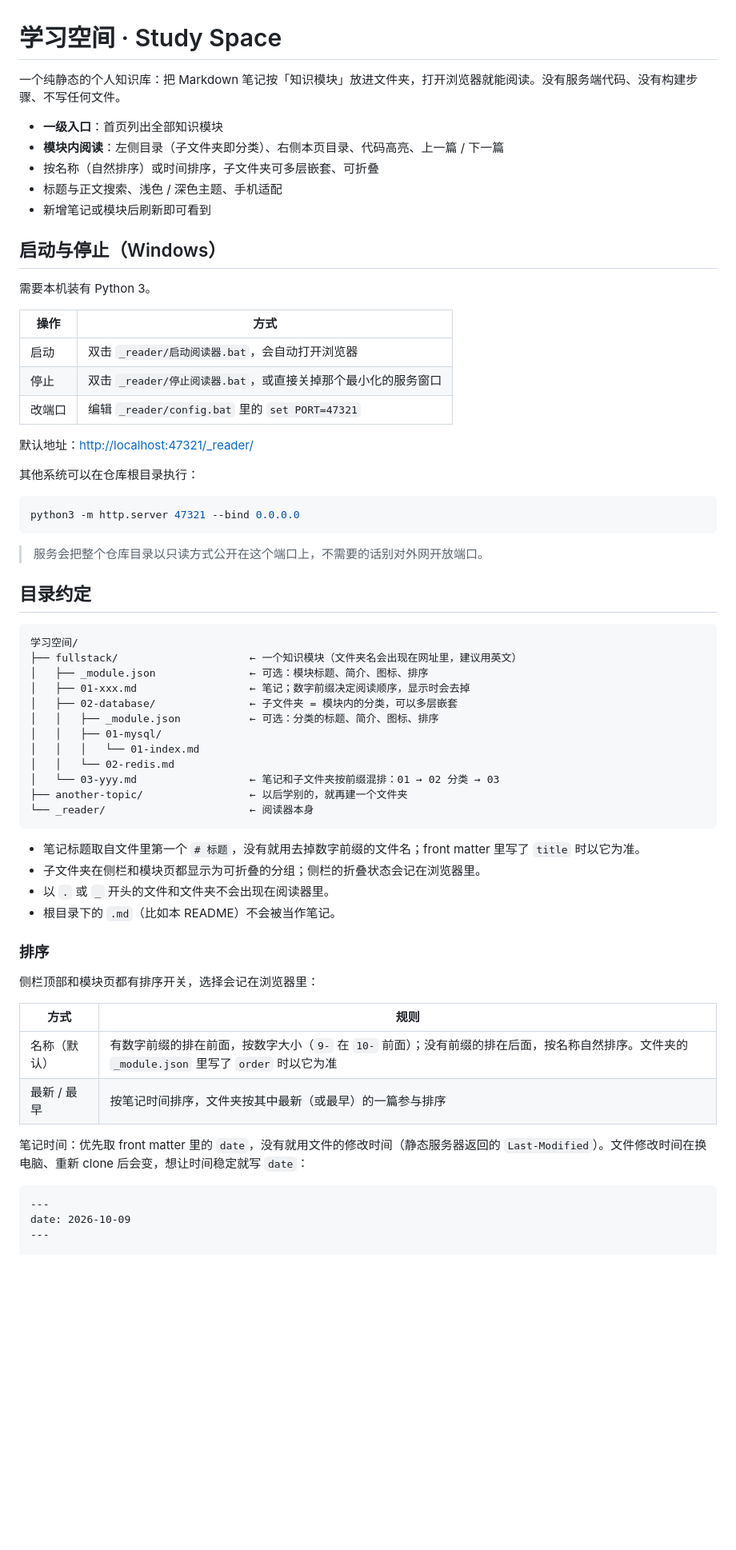
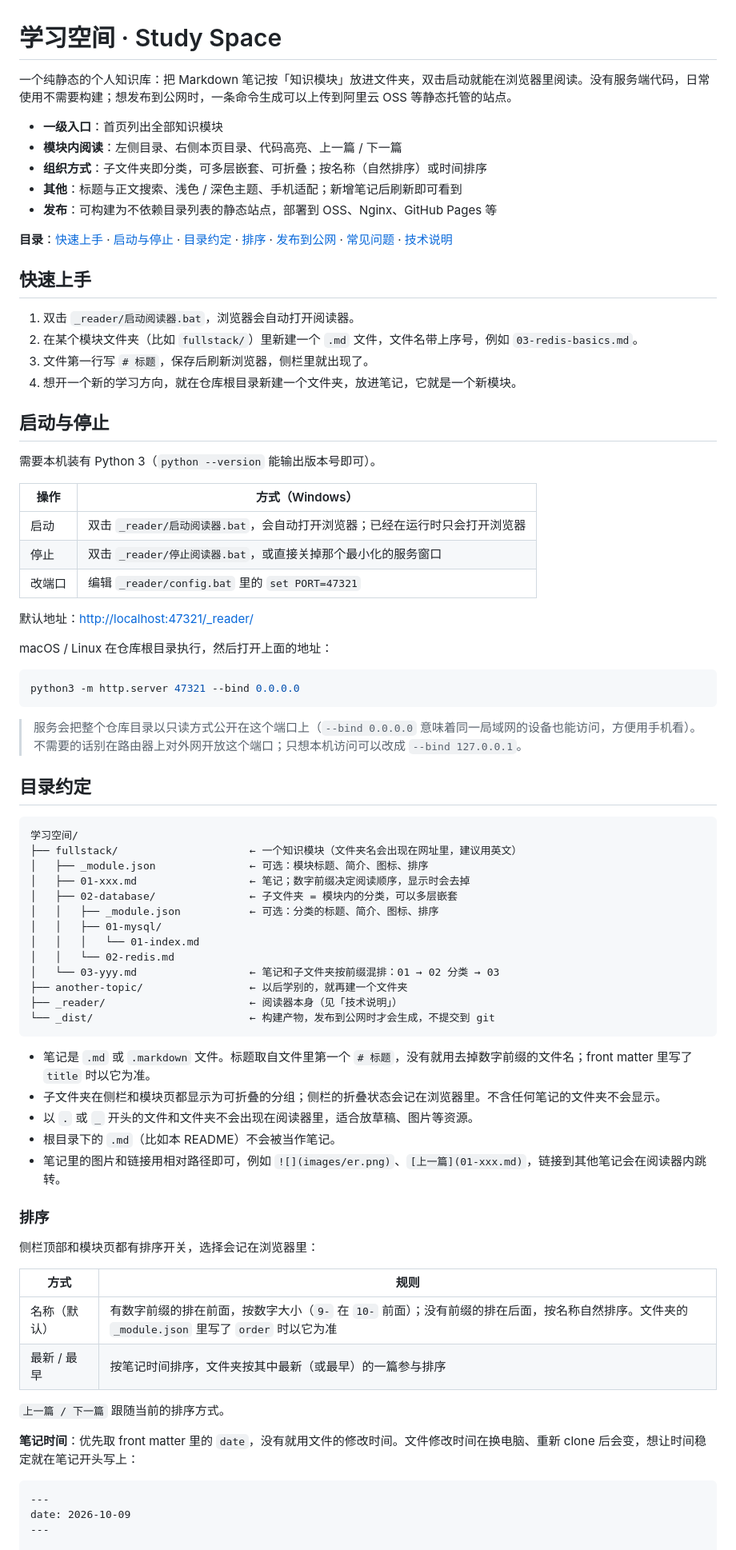
Before and after one commit to QiuYeDx/study-space, a Markdown page: README.md, the part around one of its changes. Shown at 80% size. GitHub-like rendering; blank space fills up the shorter version.

Commit message:
docs: 完善 README（快速上手、_module.json 字段、本地预览构建结果、常见问题、文件说明）
Co-Authored-By: Claude Opus 5.5 (1M context) <noreply@anthropic.com>

````diff
--- a/README.md
+++ b/README.md
@@ -1,32 +1,41 @@
 # 学习空间 · Study Space
 
-一个纯静态的个人知识库：把 Markdown 笔记按「知识模块」放进文件夹，打开浏览器就能阅读。没有服务端代码、没有构建步骤、不写任何文件。
+一个纯静态的个人知识库：把 Markdown 笔记按「知识模块」放进文件夹，双击启动就能在浏览器里阅读。没有服务端代码，日常使用不需要构建；想发布到公网时，一条命令生成可以上传到阿里云 OSS 等静态托管的站点。
 
 - **一级入口**：首页列出全部知识模块
-- **模块内阅读**：左侧目录（子文件夹即分类）、右侧本页目录、代码高亮、上一篇 / 下一篇
-- 按名称（自然排序）或时间排序，子文件夹可多层嵌套、可折叠
-- 标题与正文搜索、浅色 / 深色主题、手机适配
-- 新增笔记或模块后刷新即可看到
+- **模块内阅读**：左侧目录、右侧本页目录、代码高亮、上一篇 / 下一篇
+- **组织方式**：子文件夹即分类，可多层嵌套、可折叠；按名称（自然排序）或时间排序
+- **其他**：标题与正文搜索、浅色 / 深色主题、手机适配；新增笔记后刷新即可看到
+- **发布**：可构建为不依赖目录列表的静态站点，部署到 OSS、Nginx、GitHub Pages 等
 
-## 启动与停止（Windows）
+**目录**：[快速上手](#快速上手) · [启动与停止](#启动与停止) · [目录约定](#目录约定) · [排序](#排序) · [发布到公网](#发布到公网阿里云-oss-等静态托管) · [常见问题](#常见问题) · [技术说明](#技术说明)
 
-需要本机装有 Python 3。
+## 快速上手
 
-| 操作 | 方式 |
+1. 双击 `_reader/启动阅读器.bat`，浏览器会自动打开阅读器。
+2. 在某个模块文件夹（比如 `fullstack/`）里新建一个 `.md` 文件，文件名带上序号，例如 `03-redis-basics.md`。
+3. 文件第一行写 `# 标题`，保存后刷新浏览器，侧栏里就出现了。
+4. 想开一个新的学习方向，就在仓库根目录新建一个文件夹，放进笔记，它就是一个新模块。
+
+## 启动与停止
+
+需要本机装有 Python 3（`python --version` 能输出版本号即可）。
+
+| 操作 | 方式（Windows） |
 | --- | --- |
-| 启动 | 双击 `_reader/启动阅读器.bat`，会自动打开浏览器 |
+| 启动 | 双击 `_reader/启动阅读器.bat`，会自动打开浏览器；已经在运行时只会打开浏览器 |
 | 停止 | 双击 `_reader/停止阅读器.bat`，或直接关掉那个最小化的服务窗口 |
 | 改端口 | 编辑 `_reader/config.bat` 里的 `set PORT=47321` |
 
 默认地址：<http://localhost:47321/_reader/>
 
-其他系统可以在仓库根目录执行：
+macOS / Linux 在仓库根目录执行，然后打开上面的地址：
 
 ```bash
 python3 -m http.server 47321 --bind 0.0.0.0
 ```
 
-> 服务会把整个仓库目录以只读方式公开在这个端口上，不需要的话别对外网开放端口。
+> 服务会把整个仓库目录以只读方式公开在这个端口上（`--bind 0.0.0.0` 意味着同一局域网的设备也能访问，方便用手机看）。不需要的话别在路由器上对外网开放这个端口；只想本机访问可以改成 `--bind 127.0.0.1`。
 
 ## 目录约定
 
@@ -42,13 +51,15 @@ python3 -m http.server 47321 --bind 0.0.0.0
 │   │   └── 02-redis.md
 │   └── 03-yyy.md                  ← 笔记和子文件夹按前缀混排：01 → 02 分类 → 03
 ├── another-topic/                 ← 以后学别的，就再建一个文件夹
-└── _reader/                       ← 阅读器本身
+├── _reader/                       ← 阅读器本身（见「技术说明」）
+└── _dist/                         ← 构建产物，发布到公网时才会生成，不提交到 git
 ```
 
-- 笔记标题取自文件里第一个 `# 标题`，没有就用去掉数字前缀的文件名；front matter 里写了 `title` 时以它为准。
-- 子文件夹在侧栏和模块页都显示为可折叠的分组；侧栏的折叠状态会记在浏览器里。
-- 以 `.` 或 `_` 开头的文件和文件夹不会出现在阅读器里。
+- 笔记是 `.md` 或 `.markdown` 文件。标题取自文件里第一个 `# 标题`，没有就用去掉数字前缀的文件名；front matter 里写了 `title` 时以它为准。
+- 子文件夹在侧栏和模块页都显示为可折叠的分组；侧栏的折叠状态会记在浏览器里。不含任何笔记的文件夹不会显示。
+- 以 `.` 或 `_` 开头的文件和文件夹不会出现在阅读器里，适合放草稿、图片等资源。
 - 根目录下的 `.md`（比如本 README）不会被当作笔记。
+- 笔记里的图片和链接用相对路径即可，例如 `![](images/er.png)`、`[上一篇](01-xxx.md)`，链接到其他笔记会在阅读器内跳转。
 
 ### 排序
 
@@ -59,7 +70,9 @@ python3 -m http.server 47321 --bind 0.0.0.0
 | 名称（默认） | 有数字前缀的排在前面，按数字大小（`9-` 在 `10-` 前面）；没有前缀的排在后面，按名称自然排序。文件夹的 `_module.json` 里写了 `order` 时以它为准 |
 | 最新 / 最早 | 按笔记时间排序，文件夹按其中最新（或最早）的一篇参与排序 |
 
-笔记时间：优先取 front matter 里的 `date`，没有就用文件的修改时间（静态服务器返回的 `Last-Modified`）。文件修改时间在换电脑、重新 clone 后会变，想让时间稳定就写 `date`：
+`上一篇 / 下一篇` 跟随当前的排序方式。
+
+**笔记时间**：优先取 front matter 里的 `date`，没有就用文件的修改时间。文件修改时间在换电脑、重新 clone 后会变，想让时间稳定就在笔记开头写上：
 
 ```markdown
 ---
````
Also changed, not shown: other parts of README.md (+46 -11 lines).
